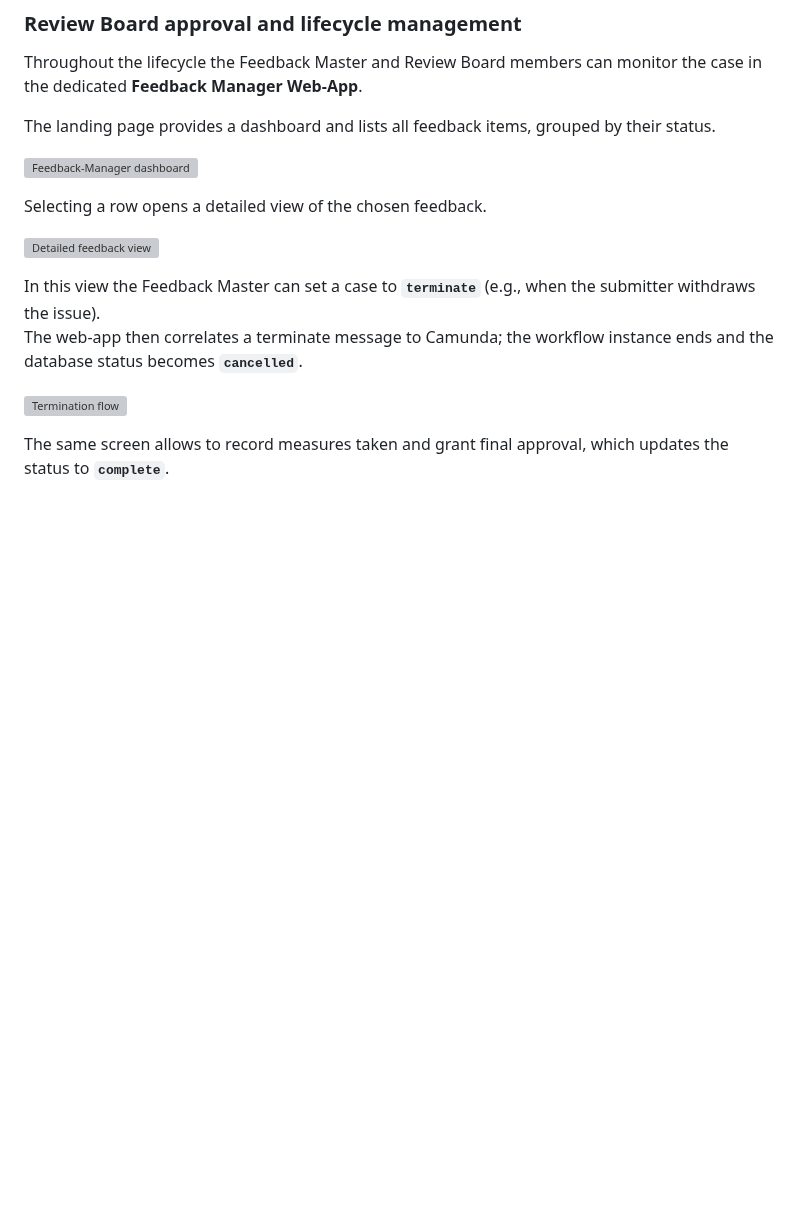
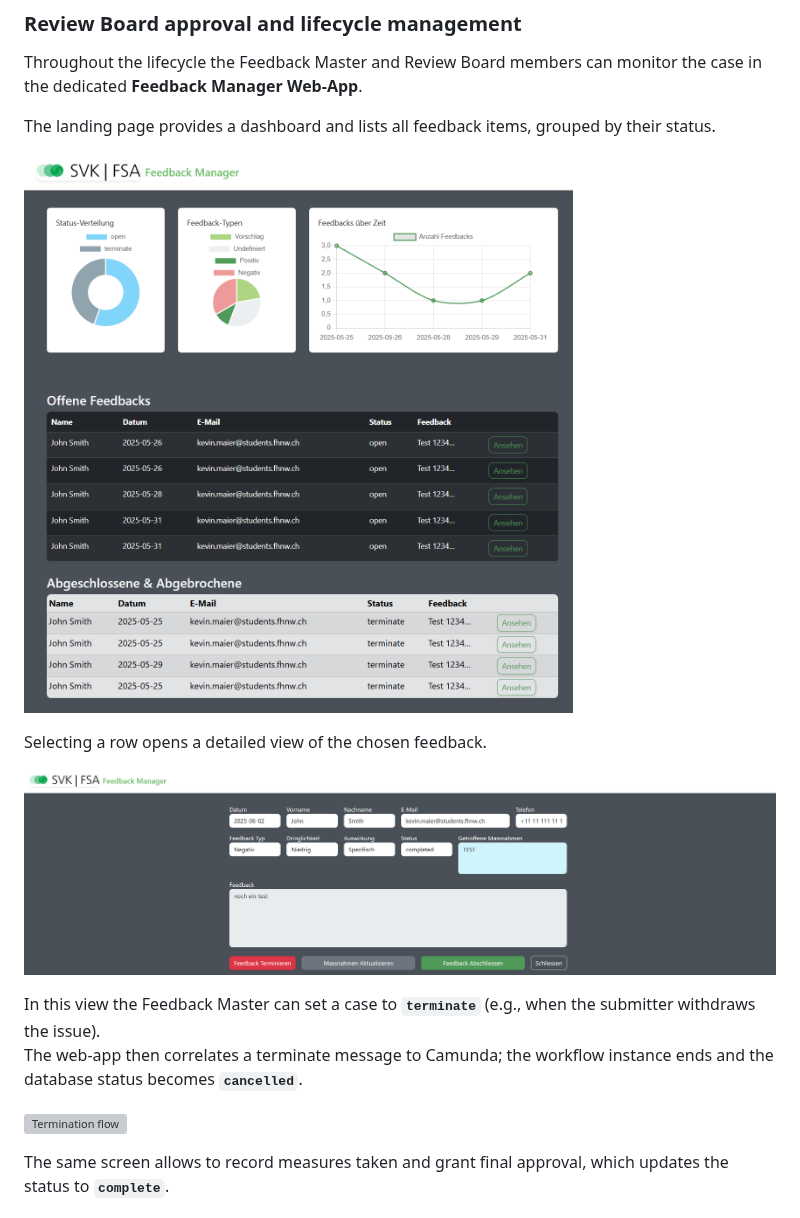
Before and after one commit to DigiBP/25DIGIBP1, a Markdown page: README.md, the part around one of its changes. GitHub-like rendering; blank space fills up the shorter version; grey boxes are pictures that could not be loaded.

```diff
--- a/README.md
+++ b/README.md
@@ -158,11 +158,11 @@ Throughout the lifecycle the Feedback Master and Review Board members can monito
 
 The landing page provides a dashboard and lists all feedback items, grouped by their status.
 
-![Feedback-Manager dashboard](Readme%20-%20Appendix/webapp.png)
+![Feedback-Manager dashboard](Readme%20-%20Appendix/Pictures/webapp.png)
 
 Selecting a row opens a detailed view of the chosen feedback.
 
-![Detailed feedback view](Readme%20-%20Appendix/webappDetail.png)
+![Detailed feedback view](Readme%20-%20Appendix/Pictures/webappDetail.png)
 
 In this view the Feedback Master can set a case to **`terminate`** (e.g., when the submitter withdraws the issue).
 The web-app then correlates a terminate message to Camunda; the workflow instance ends and the database status becomes **`cancelled`**.
```
Also changed, not shown: other parts of README.md (+1 -1 lines).
